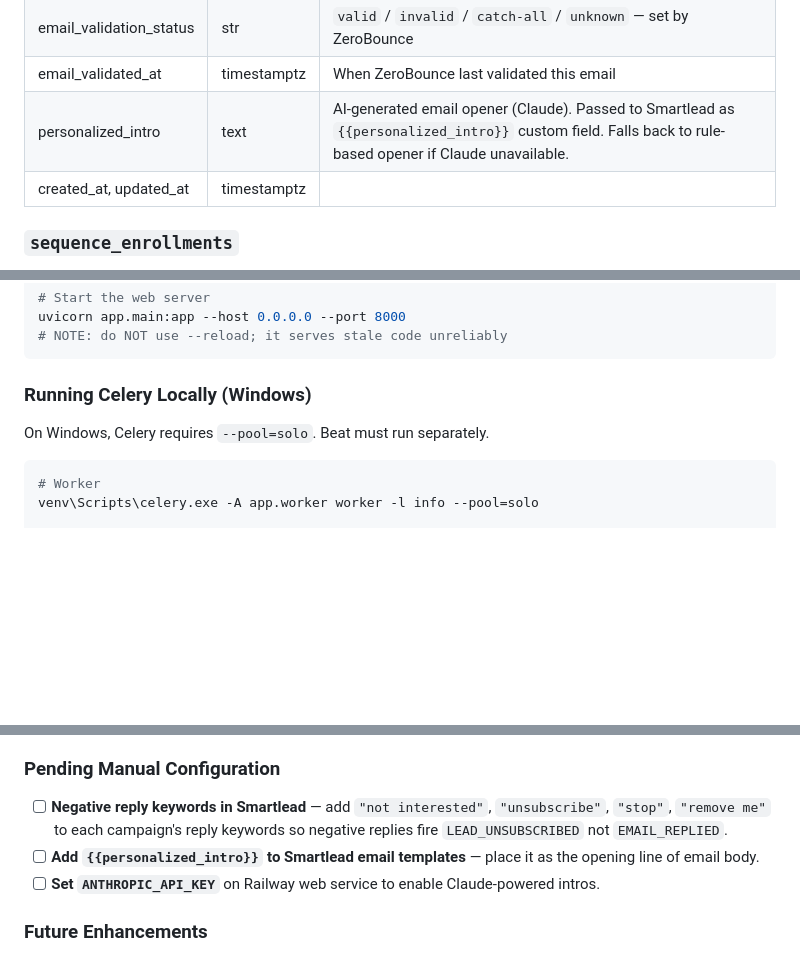
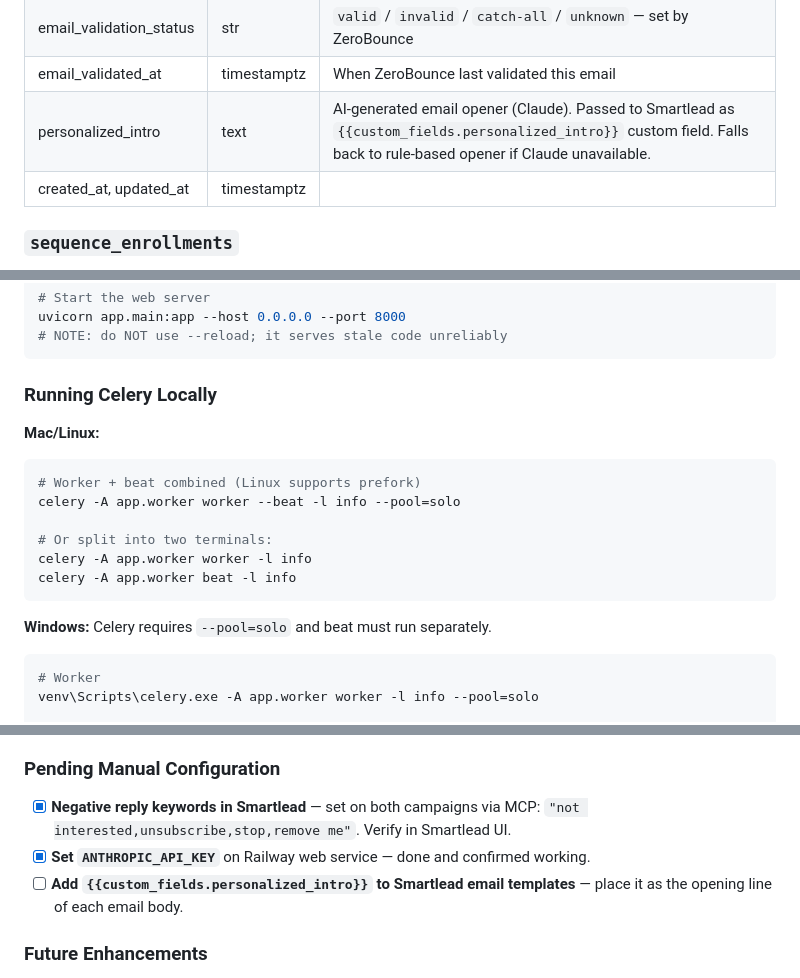
Before and after one commit to brian-refactor/wcp-outbound-platform, a Markdown page: README.md, 3 parts joined by grey strips. Rendered like a GitHub page; blank space fills up the shorter version.

Commit message:
docs: fix template variable and mark completed to-dos in CLAUDE.md and README
- Fix {{personalized_intro}} → {{custom_fields.personalized_intro}} throughout
- Mark ANTHROPIC_API_KEY and negative reply keywords as [x] done
- Add Mac/Linux Celery setup commands to README

Co-Authored-By: Claude Sonnet 4.6 <noreply@anthropic.com>

````diff
--- a/README.md
+++ b/README.md
@@ -105,7 +105,7 @@ Core record for every investor contact.
 | accredited_status | str | `unverified` / `pending` / `verified` / `failed` |
 | email_validation_status | str | `valid` / `invalid` / `catch-all` / `unknown` — set by ZeroBounce |
 | email_validated_at | timestamptz | When ZeroBounce last validated this email |
-| personalized_intro | text | AI-generated email opener (Claude). Passed to Smartlead as `{{personalized_intro}}` custom field. Falls back to rule-based opener if Claude unavailable. |
+| personalized_intro | text | AI-generated email opener (Claude). Passed to Smartlead as `{{custom_fields.personalized_intro}}` custom field. Falls back to rule-based opener if Claude unavailable. |
 | created_at, updated_at | timestamptz | |
 
 ### `sequence_enrollments`
@@ -279,10 +279,19 @@ uvicorn app.main:app --host 0.0.0.0 --port 8000
 # NOTE: do NOT use --reload; it serves stale code unreliably
 ```
 
-### Running Celery Locally (Windows)
+### Running Celery Locally
 
-On Windows, Celery requires `--pool=solo`. Beat must run separately.
+**Mac/Linux:**
+```bash
+# Worker + beat combined (Linux supports prefork)
+celery -A app.worker worker --beat -l info --pool=solo
 
+# Or split into two terminals:
+celery -A app.worker worker -l info
+celery -A app.worker beat -l info
+```
+
+**Windows:** Celery requires `--pool=solo` and beat must run separately.
 ```bash
 # Worker
 venv\Scripts\celery.exe -A app.worker worker -l info --pool=solo
@@ -377,9 +386,9 @@ Open/click webhooks were not firing in earlier testing (Smartlead support ticket
 - [ ] High Intent upgrade: ≥ 1 click (48h+) + no reply → 15-min scan upgrades track
 
 ### Pending Manual Configuration
-- [ ] **Negative reply keywords in Smartlead** — add `"not interested"`, `"unsubscribe"`, `"stop"`, `"remove me"` to each campaign's reply keywords so negative replies fire `LEAD_UNSUBSCRIBED` not `EMAIL_REPLIED`.
-- [ ] **Add `{{personalized_intro}}` to Smartlead email templates** — place it as the opening line of email body.
-- [ ] **Set `ANTHROPIC_API_KEY`** on Railway web service to enable Claude-powered intros.
+- [x] **Negative reply keywords in Smartlead** — set on both campaigns via MCP: `"not interested,unsubscribe,stop,remove me"`. Verify in Smartlead UI.
+- [x] **Set `ANTHROPIC_API_KEY`** on Railway web service — done and confirmed working.
+- [ ] **Add `{{custom_fields.personalized_intro}}` to Smartlead email templates** — place it as the opening line of each email body.
 
 ### Future Enhancements
 - [ ] Spam event type mapping — waiting on Smartlead to confirm event name for spam reports
````
Also changed, not shown: other parts of README.md (+1 -1 lines), CLAUDE.md (+5 -5 lines).
